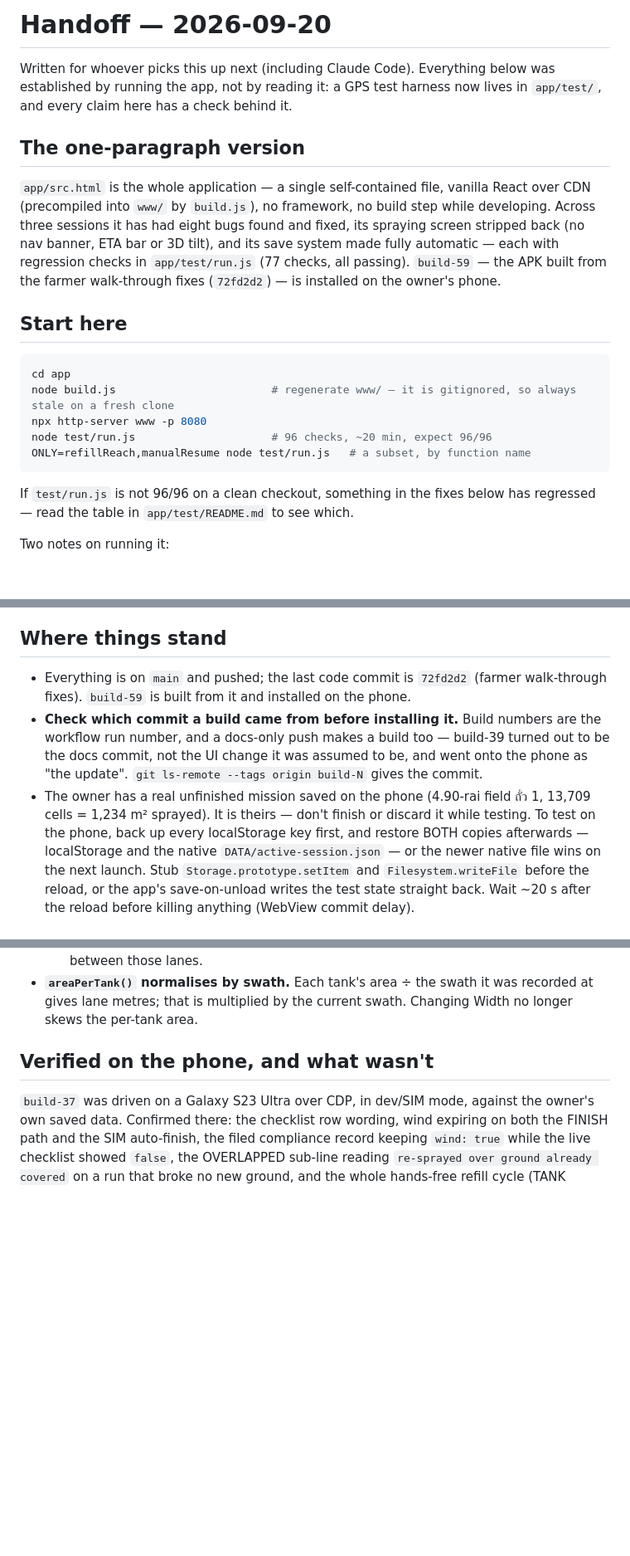
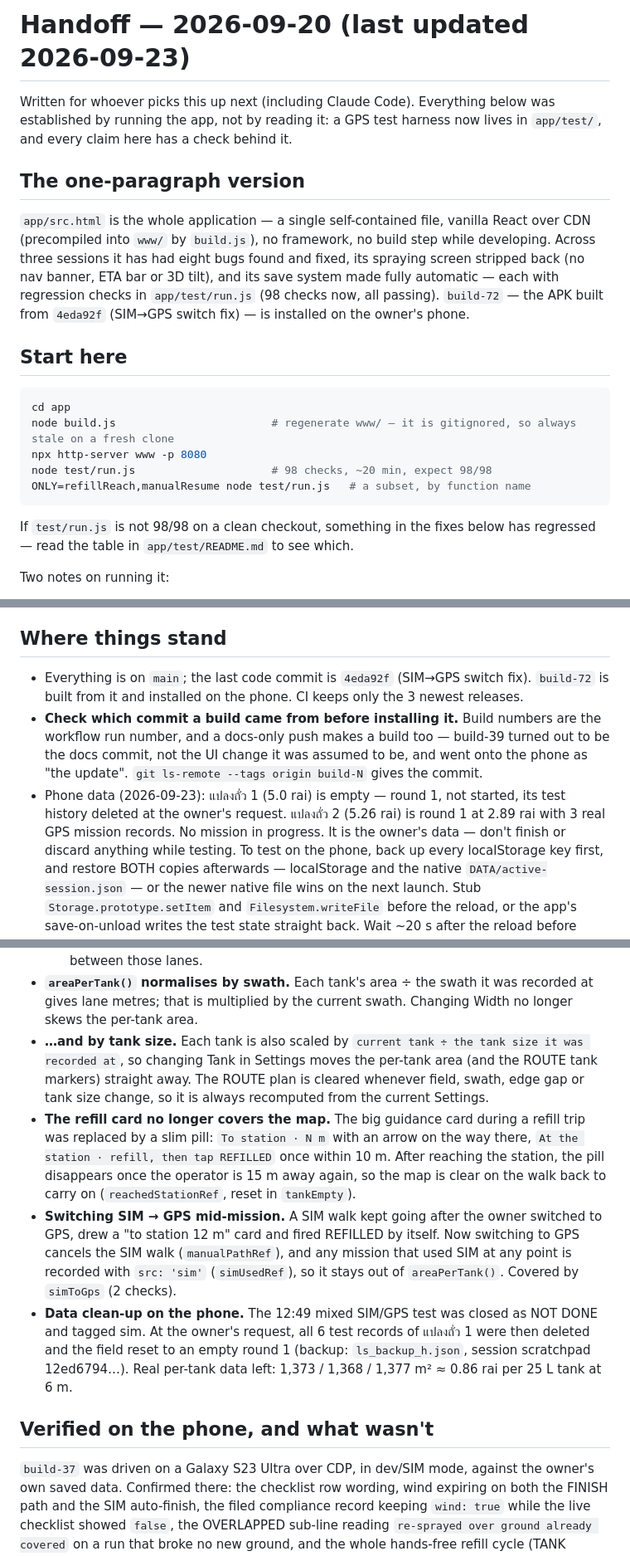
Before and after one commit to nonthawatchm-gif/Field-Traker, a Markdown page: HANDOFF.md, 3 parts joined by grey strips. Shown at 83% size. Drawn GitHub-style; blank space fills up the shorter version.

Commit message:
Handoff: refill pill, SIM to GPS fix, tank-size scaling, phone data clean-up; 98 checks
Co-Authored-By: Claude Opus 5.5 <noreply@anthropic.com>

````diff
--- a/HANDOFF.md
+++ b/HANDOFF.md
@@ -1,4 +1,4 @@
-# Handoff — 2026-09-20
+# Handoff — 2026-09-20 (last updated 2026-09-23)
 
 Written for whoever picks this up next (including Claude Code). Everything below
 was established by running the app, not by reading it: a GPS test harness now
@@ -11,8 +11,8 @@ React over CDN (precompiled into `www/` by `build.js`), no framework, no build
 step while developing. Across three sessions it has had eight bugs found and
 fixed, its spraying screen stripped back (no nav banner, ETA bar or 3D tilt),
 and its save system made fully automatic — each with regression checks in
-`app/test/run.js` (77 checks, all passing). `build-59` — the APK built from the
-farmer walk-through fixes (`72fd2d2`) — is installed on the owner's phone.
+`app/test/run.js` (98 checks now, all passing). `build-72` — the APK built from
+`4eda92f` (SIM→GPS switch fix) — is installed on the owner's phone.
 
 ## Start here
 
@@ -20,11 +20,11 @@ farmer walk-through fixes (`72fd2d2`) — is installed on the owner's phone.
 cd app
 node build.js                        # regenerate www/ — it is gitignored, so always stale on a fresh clone
 npx http-server www -p 8080
-node test/run.js                     # 96 checks, ~20 min, expect 96/96
+node test/run.js                     # 98 checks, ~20 min, expect 98/98
 ONLY=refillReach,manualResume node test/run.js   # a subset, by function name
 ```
 
-If `test/run.js` is not 96/96 on a clean checkout, something in the fixes below
+If `test/run.js` is not 98/98 on a clean checkout, something in the fixes below
 has regressed — read the table in `app/test/README.md` to see which.
 
 Two notes on running it:
@@ -40,17 +40,19 @@ Two notes on running it:
 
 ## Where things stand
 
-- Everything is on `main` and pushed; the last code commit is `72fd2d2`
-  (farmer walk-through fixes). `build-59` is built from it and
-  installed on the phone.
+- Everything is on `main`; the last code commit is `4eda92f` (SIM→GPS switch
+  fix). `build-72` is built from it and installed on the phone. CI keeps only
+  the 3 newest releases.
 - **Check which commit a build came from before installing it.** Build numbers
   are the workflow run number, and a docs-only push makes a build too — build-39
   turned out to be the docs commit, not the UI change it was assumed to be, and
   went onto the phone as "the update". `git ls-remote --tags origin build-N`
   gives the commit.
-- The owner has a real unfinished mission saved on the phone (4.90-rai field
-  ถั่ว 1, 13,709 cells = 1,234 m² sprayed). It is theirs — don't finish or
-  discard it while testing. To test on the phone, back up every localStorage
+- Phone data (2026-09-23): แปลงถั่ว 1 (5.0 rai) is empty — round 1, not
+  started, its test history deleted at the owner's request. แปลงถั่ว 2
+  (5.26 rai) is round 1 at 2.89 rai with 3 real GPS mission records. No mission
+  in progress. It is the owner's data — don't finish or discard anything while
+  testing. To test on the phone, back up every localStorage
   key first, and restore BOTH copies afterwards — localStorage and the native
   `DATA/active-session.json` — or the newer native file wins on the next launch.
   Stub `Storage.prototype.setItem` and `Filesystem.writeFile` before the
@@ -556,6 +558,27 @@ display problems and a SIM that painted junk; all three are fixed here.
 - **`areaPerTank()` normalises by swath.** Each tank's area ÷ the swath it was
   recorded at gives lane metres; that is multiplied by the current swath.
   Changing Width no longer skews the per-tank area.
+- **…and by tank size.** Each tank is also scaled by `current tank ÷ the tank
+  size it was recorded at`, so changing Tank in Settings moves the per-tank
+  area (and the ROUTE tank markers) straight away. The ROUTE plan is cleared
+  whenever field, swath, edge gap or tank size change, so it is always
+  recomputed from the current Settings.
+- **The refill card no longer covers the map.** The big guidance card during a
+  refill trip was replaced by a slim pill: `To station · N m` with an arrow
+  on the way there, `At the station · refill, then tap REFILLED` once within
+  10 m. After reaching the station, the pill disappears once the operator is
+  15 m away again, so the map is clear on the walk back to carry on
+  (`reachedStationRef`, reset in `tankEmpty`).
+- **Switching SIM → GPS mid-mission.** A SIM walk kept going after the owner
+  switched to GPS, drew a "to station 12 m" card and fired REFILLED by itself.
+  Now switching to GPS cancels the SIM walk (`manualPathRef`), and any mission
+  that used SIM at any point is recorded with `src: 'sim'` (`simUsedRef`), so
+  it stays out of `areaPerTank()`. Covered by `simToGps` (2 checks).
+- **Data clean-up on the phone.** The 12:49 mixed SIM/GPS test was closed as
+  NOT DONE and tagged sim. At the owner's request, all 6 test records of
+  แปลงถั่ว 1 were then deleted and the field reset to an empty round 1
+  (backup: `ls_backup_h.json`, session scratchpad 12ed6794…). Real per-tank
+  data left: 1,373 / 1,368 / 1,377 m² ≈ 0.86 rai per 25 L tank at 6 m.
 
 ## Verified on the phone, and what wasn't
 
````
Also changed, not shown: 1 other file.
